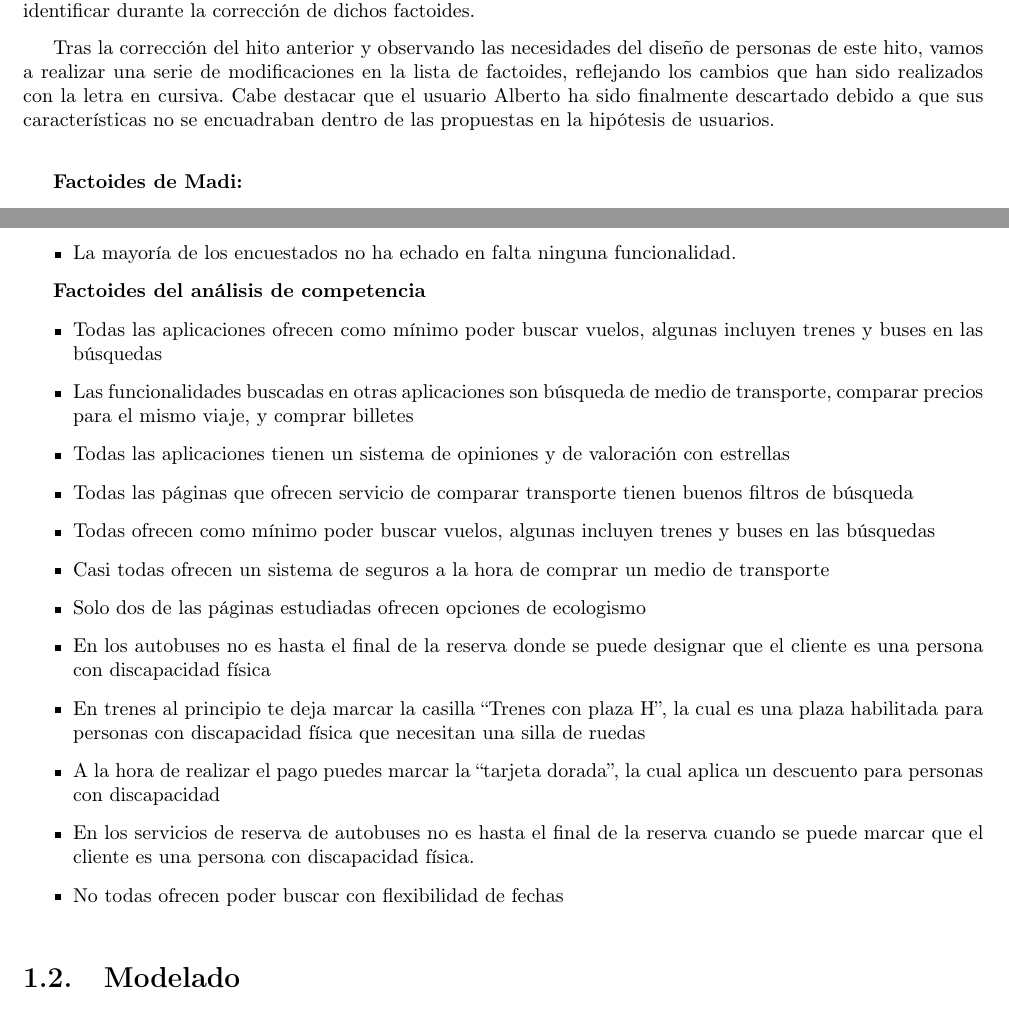
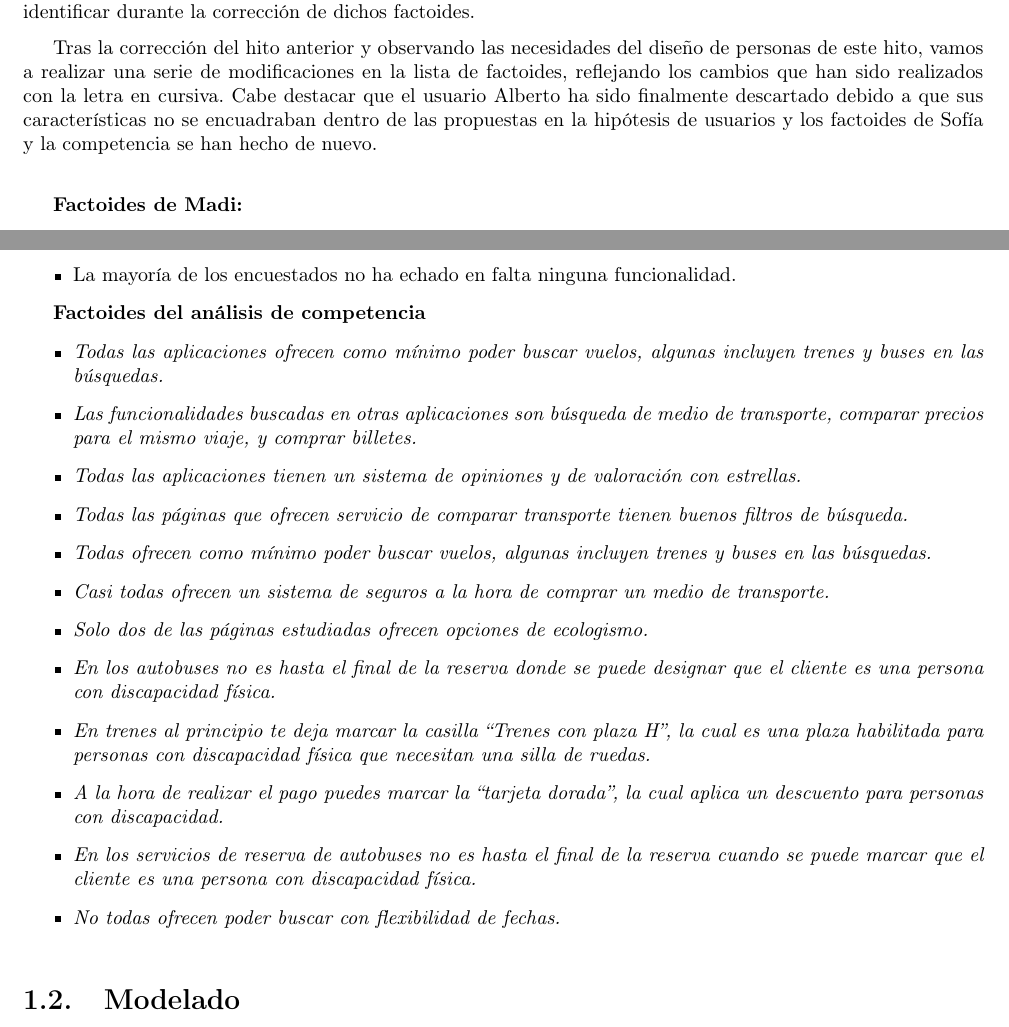
Before and after one commit to ALK222/DSI, a LaTeX thesis (memoria/memoria.tex, which reads memoria/Secciones/2Modelado.tex): two parts of pages 5 and 8 of 21, joined at a grey line, cut so that both start at the same text. Compiled offline with pdfLaTeX.

Commit message:
I think está acabado

```diff
--- a/memoria/Secciones/2Modelado.tex
+++ b/memoria/Secciones/2Modelado.tex
@@ -8,7 +8,7 @@ han podido identificar durante la corrección de dichos factoides.
 
 Tras la corrección del hito anterior y observando las necesidades del diseño de personas de este hito, vamos a realizar una serie de modificaciones
 en la lista de factoides, reflejando los cambios que han sido realizados con la letra en cursiva. Cabe destacar que el usuario Alberto ha sido finalmente
-descartado debido a que sus características no se encuadraban dentro de las propuestas en la hipótesis de usuarios. \\
+descartado debido a que sus características no se encuadraban dentro de las propuestas en la hipótesis de usuarios y los factoides de Sofía y la competencia se han hecho de nuevo. \\
 
 \textbf{Factoides de Madi:}
 
@@ -122,19 +122,18 @@ descartado debido a que sus características no se encuadraban dentro de las pro
 \textbf{Factoides del análisis de competencia}
 
 \begin{itemize}
-    \item Todas las aplicaciones ofrecen como mínimo poder buscar vuelos, algunas incluyen trenes y buses en las búsquedas
-    \item Las funcionalidades buscadas en otras aplicaciones son búsqueda de medio de transporte, comparar precios para el mismo viaje, y comprar billetes
-    \item Todas las aplicaciones tienen un sistema de opiniones y de valoración con estrellas
-    \item Todas las páginas que ofrecen servicio de comparar transporte tienen buenos filtros de búsqueda
-    \item Todas ofrecen como mínimo poder buscar vuelos, algunas incluyen trenes y buses en las búsquedas
-    \item Casi todas ofrecen un sistema de seguros a la hora de comprar un medio de transporte
-    \item Solo dos de las páginas estudiadas ofrecen opciones de ecologismo
-    \item En los autobuses no es hasta el final de la reserva donde se puede designar que el cliente es una persona con discapacidad física
-    \item En trenes al principio te deja marcar la casilla “Trenes con plaza H”, la cual es una plaza habilitada para personas con discapacidad física que necesitan una silla de ruedas
-    \item A la hora de realizar el pago puedes marcar la “tarjeta dorada”, la cual aplica un descuento para personas con discapacidad
-    \item En los servicios de reserva de autobuses no es hasta el final de la reserva cuando se puede marcar que el cliente es una persona con discapacidad física.
-    \item No todas ofrecen poder buscar con flexibilidad de fechas
-
+    \item \textit{Todas las aplicaciones ofrecen como mínimo poder buscar vuelos, algunas incluyen trenes y buses en las búsquedas.}
+    \item \textit{Las funcionalidades buscadas en otras aplicaciones son búsqueda de medio de transporte, comparar precios para el mismo viaje, y comprar billetes.}
+    \item \textit{Todas las aplicaciones tienen un sistema de opiniones y de valoración con estrellas.}
+    \item \textit{Todas las páginas que ofrecen servicio de comparar transporte tienen buenos filtros de búsqueda.}
+    \item \textit{Todas ofrecen como mínimo poder buscar vuelos, algunas incluyen trenes y buses en las búsquedas.}
+    \item \textit{Casi todas ofrecen un sistema de seguros a la hora de comprar un medio de transporte.}
+    \item \textit{Solo dos de las páginas estudiadas ofrecen opciones de ecologismo.}
+    \item \textit{En los autobuses no es hasta el final de la reserva donde se puede designar que el cliente es una persona con discapacidad física.}
+    \item \textit{En trenes al principio te deja marcar la casilla “Trenes con plaza H”, la cual es una plaza habilitada para personas con discapacidad física que necesitan una silla de ruedas.}
+    \item \textit{A la hora de realizar el pago puedes marcar la “tarjeta dorada”, la cual aplica un descuento para personas con discapacidad.}
+    \item \textit{En los servicios de reserva de autobuses no es hasta el final de la reserva cuando se puede marcar que el cliente es una persona con discapacidad física.}
+    \item \textit{No todas ofrecen poder buscar con flexibilidad de fechas.}
 \end{itemize}
 
 \section{Modelado}
```
Also changed, not shown: memoria/memoria.pdf.
